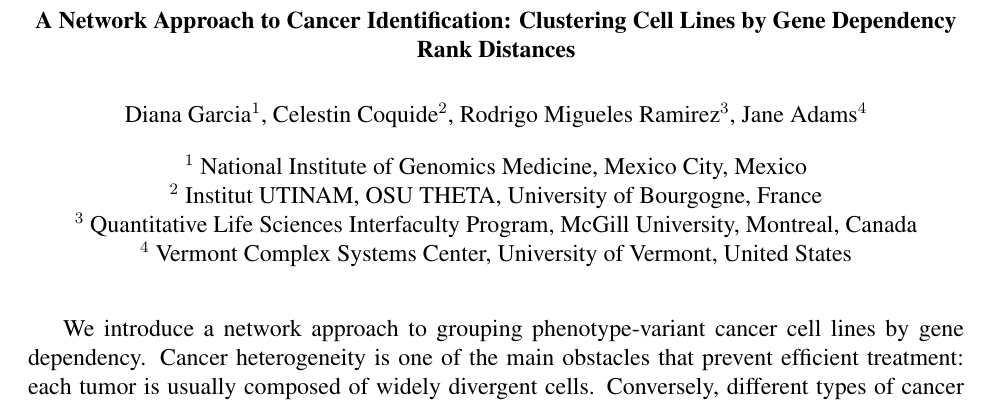
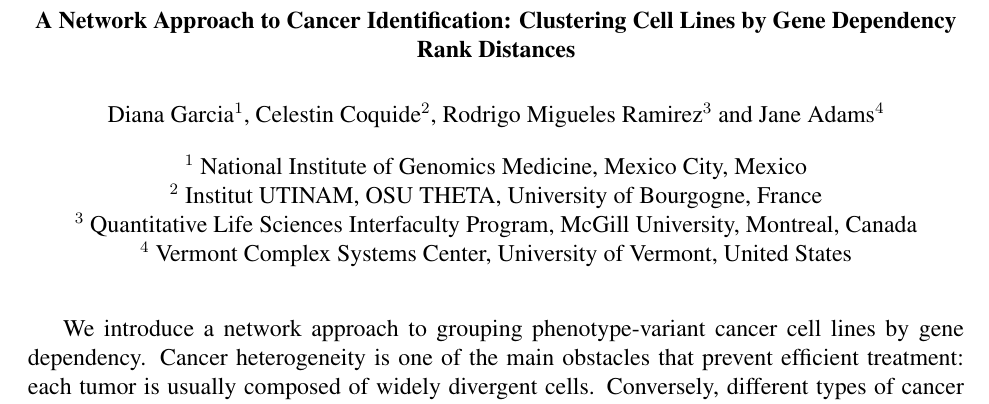
Before and after one commit to janeadams/cancer_networks, a LaTeX document (Latex/NERCCS/NERCCS-abstract.tex): part of page 1 of 2, cut so that both start at the same text. Compiled offline with pdfLaTeX.

Commit message:
modification of latex document

```diff
--- a/Latex/NERCCS/NERCCS-abstract.tex
+++ b/Latex/NERCCS/NERCCS-abstract.tex
@@ -15,7 +15,7 @@
 \title{\normalsize\bf \vspace{-8ex}
 A Network Approach to Cancer Identification: Clustering Cell Lines by Gene Dependency Rank Distances}
 
-\author{Diana Garcia$^1$, Celestin Coquide$^2$, Rodrigo Migueles Ramirez$^3$, Jane Adams$^4$\\
+\author{Diana Garcia$^1$, Celestin Coquide$^2$, Rodrigo Migueles Ramirez$^3$ and Jane Adams$^4$\\
 $^1$ National Institute of Genomics Medicine, Mexico City, Mexico\\
 $^2$ Institut UTINAM, OSU THETA, University of Bourgogne, France\\
 $^3$ Quantitative Life Sciences Interfaculty Program, McGill University, Montreal, Canada\\
```
Also changed, not shown: Latex/NERCCS/NERCCS-abstract.pdf, Latex/NERCCS/NERCCS-abstract.tex (2 more changed lines).
